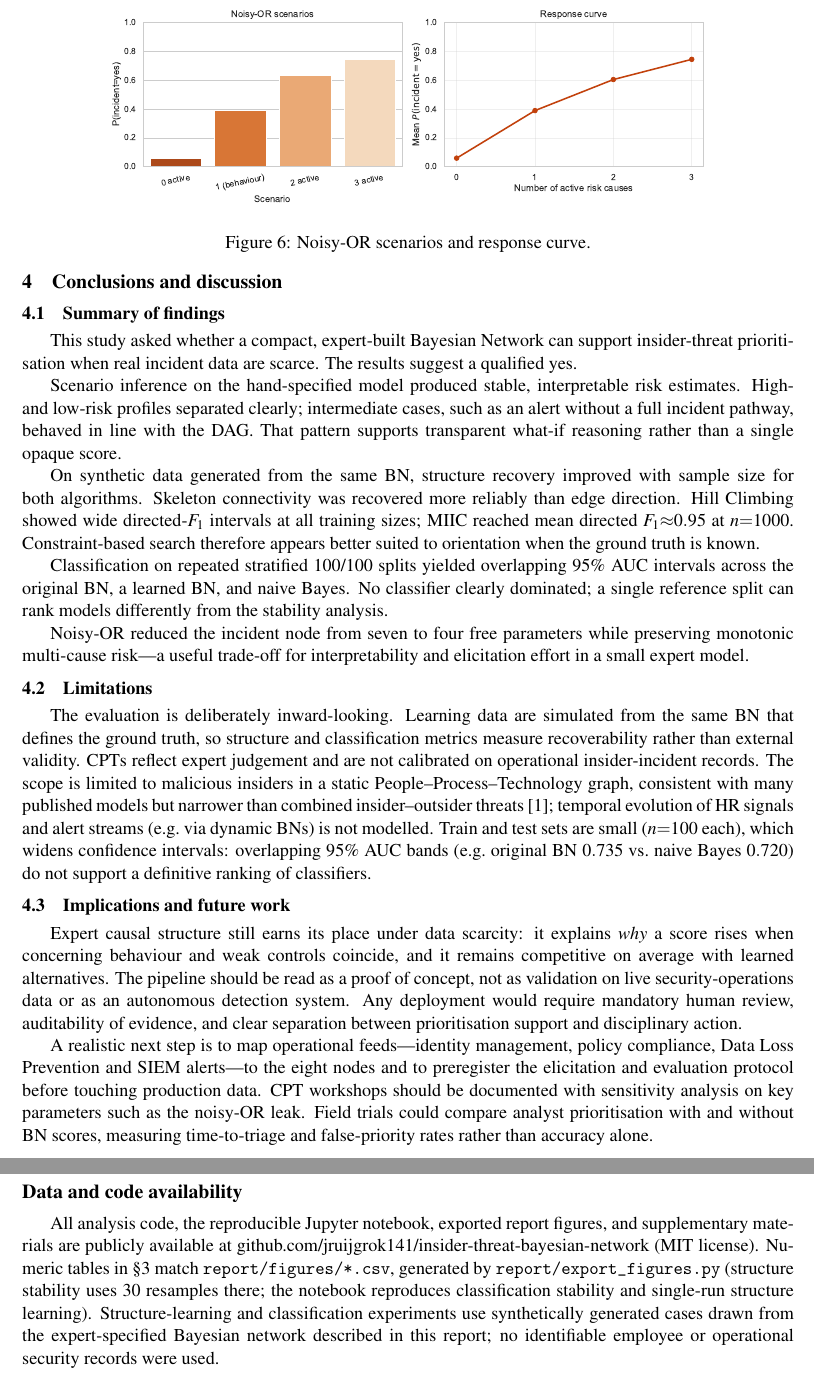
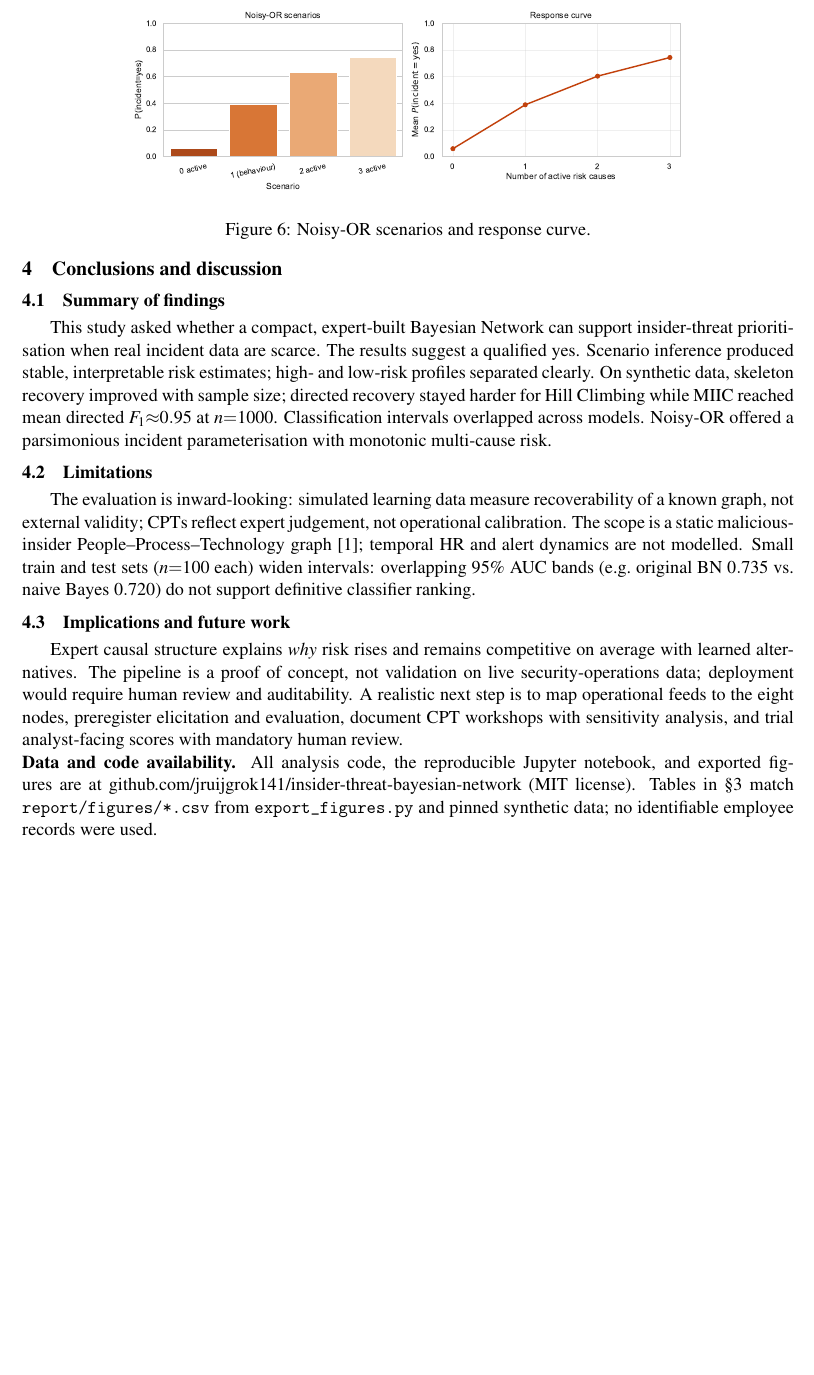
Before and after one commit to jruijgrok141/insider-threat-bayesian-network, a LaTeX paper (report/Report_Insider_Threat_BN.tex): two parts of pages 7 and 8 of 9 before the commit and part of page 7 of 8 after it, the two joined at a grey line, cut so that both start at the same text, the shorter picture padded with empty space. Compiled offline with pdfLaTeX.

Commit message:
Condense report to 8 pages with references on the final page.

```diff
--- a/report/Report_Insider_Threat_BN.tex
+++ b/report/Report_Insider_Threat_BN.tex
@@ -257,7 +257,7 @@ Noisy-OR uses four parameters instead of seven while preserving monotonic multi-
 
 \begin{figure}[H]
   \centering
-  \includegraphics[width=0.78\linewidth]{fig05_noisy_or.pdf}
+  \includegraphics[width=0.72\linewidth]{fig05_noisy_or.pdf}
   \caption{Noisy-OR scenarios and response curve.}
   \label{fig:noisyor}
 \end{figure}
@@ -266,28 +266,16 @@ Noisy-OR uses four parameters instead of seven while preserving monotonic multi-
 \label{sec:conclusions}
 
 \subsection{Summary of findings}
-This study asked whether a compact, expert-built Bayesian Network can support insider-threat prioritisation when real incident data are scarce. The results suggest a qualified yes.
-
-Scenario inference on the hand-specified model produced stable, interpretable risk estimates. High- and low-risk profiles separated clearly; intermediate cases, such as an alert without a full incident pathway, behaved in line with the DAG. That pattern supports transparent what-if reasoning rather than a single opaque score.
-
-On synthetic data generated from the same BN, structure recovery improved with sample size for both algorithms. Skeleton connectivity was recovered more reliably than edge direction. Hill Climbing showed wide directed-$F_1$ intervals at all training sizes; MIIC reached mean directed $F_1{\approx}0.95$ at $n{=}1000$. Constraint-based search therefore appears better suited to orientation when the ground truth is known.
-
-Classification on repeated stratified 100/100 splits yielded overlapping 95\% AUC intervals across the original BN, a learned BN, and naive Bayes. No classifier clearly dominated; a single reference split can rank models differently from the stability analysis.
-
-Noisy-OR reduced the incident node from seven to four free parameters while preserving monotonic multi-cause risk---a useful trade-off for interpretability and elicitation effort in a small expert model.
+This study asked whether a compact, expert-built Bayesian Network can support insider-threat prioritisation when real incident data are scarce. The results suggest a qualified yes. Scenario inference produced stable, interpretable risk estimates; high- and low-risk profiles separated clearly. On synthetic data, skeleton recovery improved with sample size; directed recovery stayed harder for Hill Climbing while MIIC reached mean directed $F_1{\approx}0.95$ at $n{=}1000$. Classification intervals overlapped across models. Noisy-OR offered a parsimonious incident parameterisation with monotonic multi-cause risk.
 
 \subsection{Limitations}
-The evaluation is deliberately inward-looking. Learning data are simulated from the same BN that defines the ground truth, so structure and classification metrics measure recoverability rather than external validity. CPTs reflect expert judgement and are not calibrated on operational insider-incident records. The scope is limited to malicious insiders in a static People--Process--Technology graph, consistent with many published models but narrower than combined insider--outsider threats \cite{chockalingam2017}; temporal evolution of HR signals and alert streams (e.g.\ via dynamic BNs) is not modelled. Train and test sets are small ($n{=}100$ each), which widens confidence intervals: overlapping 95\% AUC bands (e.g.\ original BN $0.735$ vs.\ naive Bayes $0.720$) do not support a definitive ranking of classifiers.
+The evaluation is inward-looking: simulated learning data measure recoverability of a known graph, not external validity; CPTs reflect expert judgement, not operational calibration. The scope is a static malicious-insider People--Process--Technology graph \cite{chockalingam2017}; temporal HR and alert dynamics are not modelled. Small train and test sets ($n{=}100$ each) widen intervals: overlapping 95\% AUC bands (e.g.\ original BN $0.735$ vs.\ naive Bayes $0.720$) do not support definitive classifier ranking.
 
 \subsection{Implications and future work}
-Expert causal structure still earns its place under data scarcity: it explains \emph{why} a score rises when concerning behaviour and weak controls coincide, and it remains competitive on average with learned alternatives. The pipeline should be read as a proof of concept, not as validation on live security-operations data or as an autonomous detection system. Any deployment would require mandatory human review, auditability of evidence, and clear separation between prioritisation support and disciplinary action.
+Expert causal structure explains \emph{why} risk rises and remains competitive on average with learned alternatives. The pipeline is a proof of concept, not validation on live security-operations data; deployment would require human review and auditability. A realistic next step is to map operational feeds to the eight nodes, preregister elicitation and evaluation, document CPT workshops with sensitivity analysis, and trial analyst-facing scores with mandatory human review.
 
-A realistic next step is to map operational feeds---identity management, policy compliance, Data Loss Prevention and SIEM alerts---to the eight nodes and to preregister the elicitation and evaluation protocol before touching production data. CPT workshops should be documented with sensitivity analysis on key parameters such as the noisy-OR leak. Field trials could compare analyst prioritisation with and without BN scores, measuring time-to-triage and false-priority rates rather than accuracy alone.
-
-\section*{Data and code availability}
-\label{sec:data-code}
-
-All analysis code, the reproducible Jupyter notebook, exported report figures, and supplementary materials are publicly available at \href{https://github.com/jruijgrok141/insider-threat-bayesian-network}{github.com/jruijgrok141/insider-threat-bayesian-network} (MIT license). Numeric tables in \S\ref{sec:results} match \texttt{report/figures/*.csv}, generated by \texttt{report/export\_figures.py} (structure stability uses 30 resamples there; the notebook reproduces classification stability and single-run structure learning). Structure-learning and classification experiments use synthetically generated cases drawn from the expert-specified Bayesian network described in this report; no identifiable employee or operational security records were used.
+\noindent\textbf{Data and code availability.}
+All analysis code, the reproducible Jupyter notebook, and exported figures are at \href{https://github.com/jruijgrok141/insider-threat-bayesian-network}{github.com/jruijgrok141/insider-threat-bayesian-network} (MIT license). Tables in \S\ref{sec:results} match \texttt{report/figures/*.csv} from \texttt{export\_figures.py} and pinned synthetic data; no identifiable employee records were used.
 
 \clearpage
 \bibliographystyle{plain}
```
Also changed, not shown: report/Report_Insider_Threat_BN.md (+1 -5 lines), report/Report_Insider_Threat_BN.pdf, report/Report_Insider_Threat_BN.tex (4 more changed lines).
